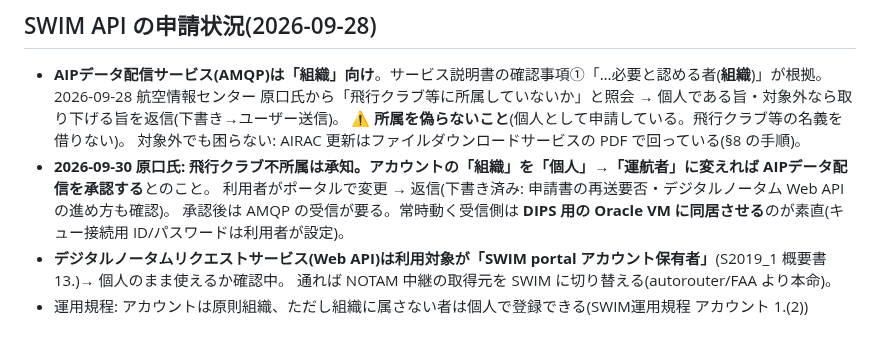
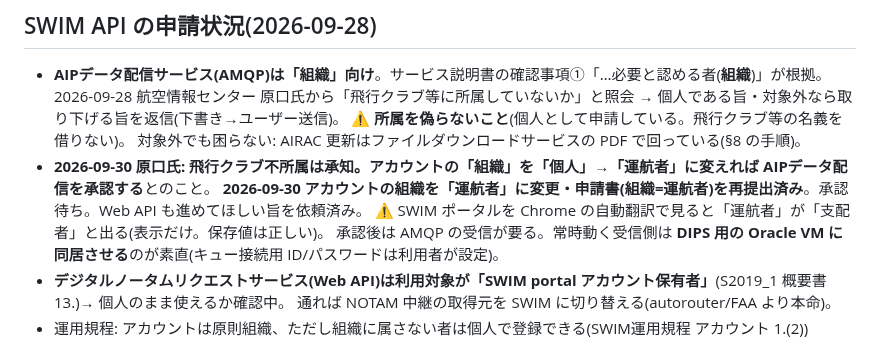
Before and after one commit to yasuokun-pro/heli-nav-pwa, a Markdown page: BACKLOG.md, the part around the change. GitHub-like rendering.

Commit message:
BACKLOG: SWIM 申請書を再提出
Co-Authored-By: Claude Opus 5.5 <noreply@anthropic.com>

```diff
--- a/BACKLOG.md
+++ b/BACKLOG.md
@@ -321,7 +321,8 @@ CLAUDE.mdから分離した「進行中・未着手タスク」。着手する
   ⚠ **所属を偽らないこと**(個人として申請している。飛行クラブ等の名義を借りない)。
   対象外でも困らない: AIRAC 更新はファイルダウンロードサービスの PDF で回っている(§8 の手順)。
 - **2026-09-30 原口氏: 飛行クラブ不所属は承知。アカウントの「組織」を「個人」→「運航者」に変えれば AIPデータ配信を承認する**とのこと。
-  利用者がポータルで変更 → 返信(下書き済み: 申請書の再送要否・デジタルノータム Web API の進め方も確認)。
+  **2026-09-30 アカウントの組織を「運航者」に変更・申請書(組織=運航者)を再提出済み**。承認待ち。Web API も進めてほしい旨を依頼済み。
+  ⚠ SWIM ポータルを Chrome の自動翻訳で見ると「運航者」が「支配者」と出る(表示だけ。保存値は正しい)。
   承認後は AMQP の受信が要る。常時動く受信側は **DIPS 用の Oracle VM に同居させる**のが素直(キュー接続用 ID/パスワードは利用者が設定)。
 - **デジタルノータムリクエストサービス(Web API)は利用対象が「SWIM portal アカウント保有者」**(S2019_1 概要書 13.)→ 個人のまま使えるか確認中。
   通れば NOTAM 中継の取得元を SWIM に切り替える(autorouter/FAA より本命)。
```
